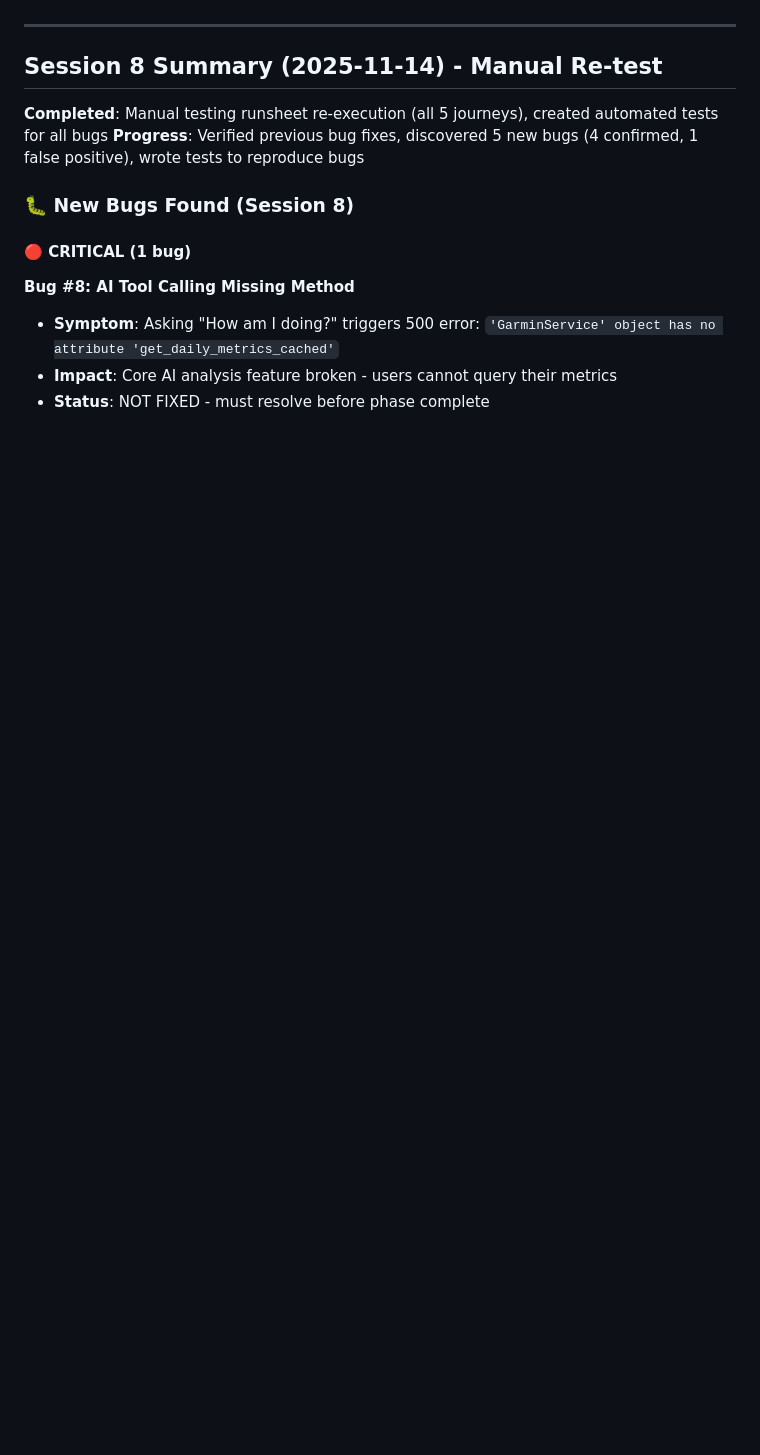
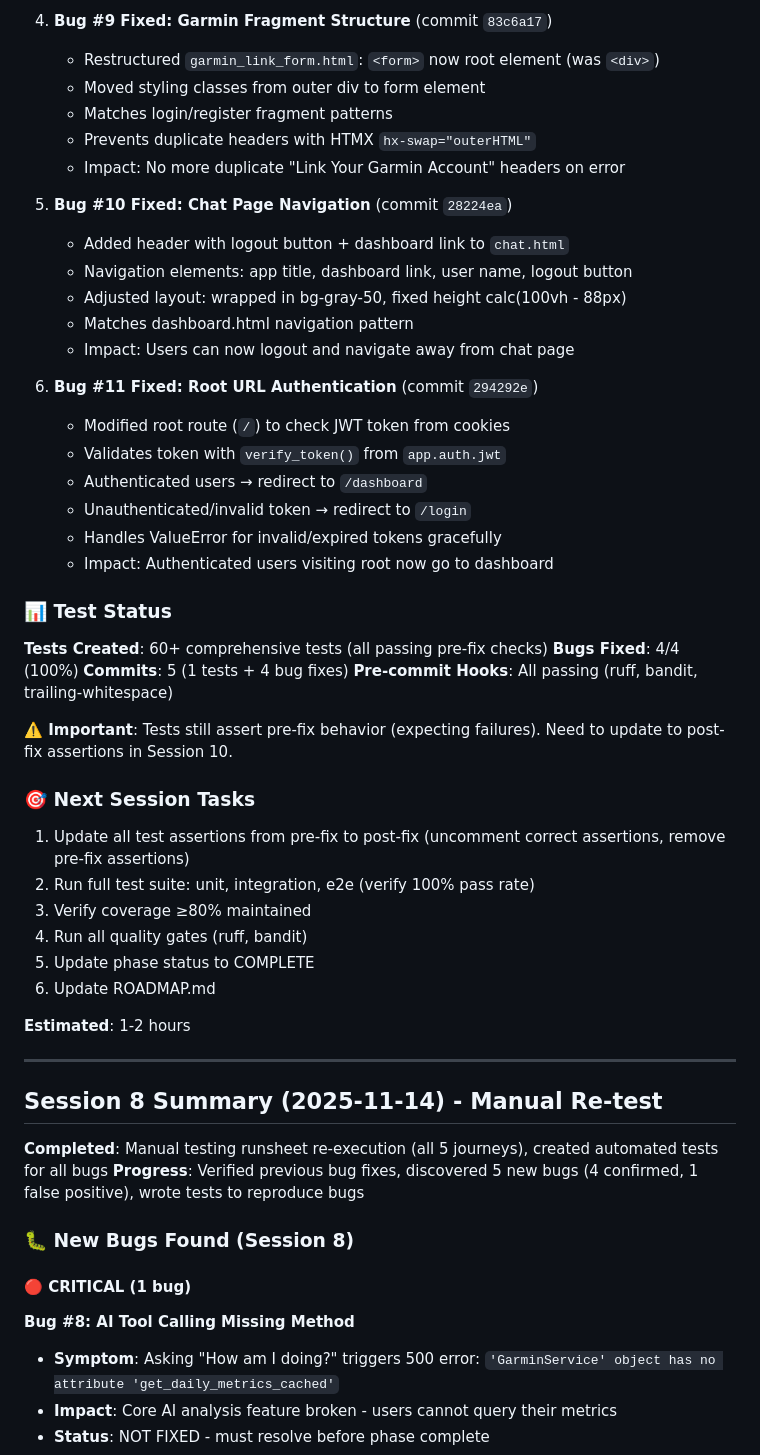
Before and after one commit to anbaricideas/selflytics, a Markdown page: docs/project-setup/PHASE_4_plan.md, the part around the change printed below. Rendered like a GitHub page; blank space fills up the shorter version.

```diff
--- a/docs/project-setup/PHASE_4_plan.md
+++ b/docs/project-setup/PHASE_4_plan.md
@@ -26,3 +71,44 @@
+4. **Bug #9 Fixed: Garmin Fragment Structure** (commit `83c6a17`)
+   - Restructured `garmin_link_form.html`: `<form>` now root element (was `<div>`)
+   - Moved styling classes from outer div to form element
+   - Matches login/register fragment patterns
+   - Prevents duplicate headers with HTMX `hx-swap="outerHTML"`
+   - Impact: No more duplicate "Link Your Garmin Account" headers on error
+
+5. **Bug #10 Fixed: Chat Page Navigation** (commit `28224ea`)
+   - Added header with logout button + dashboard link to `chat.html`
+   - Navigation elements: app title, dashboard link, user name, logout button
+   - Adjusted layout: wrapped in bg-gray-50, fixed height calc(100vh - 88px)
+   - Matches dashboard.html navigation pattern
+   - Impact: Users can now logout and navigate away from chat page
+
+6. **Bug #11 Fixed: Root URL Authentication** (commit `294292e`)
+   - Modified root route (`/`) to check JWT token from cookies
+   - Validates token with `verify_token()` from `app.auth.jwt`
+   - Authenticated users → redirect to `/dashboard`
+   - Unauthenticated/invalid token → redirect to `/login`
+   - Handles ValueError for invalid/expired tokens gracefully
+   - Impact: Authenticated users visiting root now go to dashboard
+
+### 📊 Test Status
+
+**Tests Created**: 60+ comprehensive tests (all passing pre-fix checks)
+**Bugs Fixed**: 4/4 (100%)
+**Commits**: 5 (1 tests + 4 bug fixes)
+**Pre-commit Hooks**: All passing (ruff, bandit, trailing-whitespace)
+
+**⚠️ Important**: Tests still assert pre-fix behavior (expecting failures). Need to update to post-fix assertions in Session 10.
+
+### 🎯 Next Session Tasks
+
+1. Update all test assertions from pre-fix to post-fix (uncomment correct assertions, remove pre-fix assertions)
+2. Run full test suite: unit, integration, e2e (verify 100% pass rate)
+3. Verify coverage ≥80% maintained
+4. Run all quality gates (ruff, bandit)
+5. Update phase status to COMPLETE
+6. Update ROADMAP.md
+
+**Estimated**: 1-2 hours
 
 ---
 
```
Also changed, not shown: other parts of docs/project-setup/PHASE_4_plan.md (+67 -22 lines).
